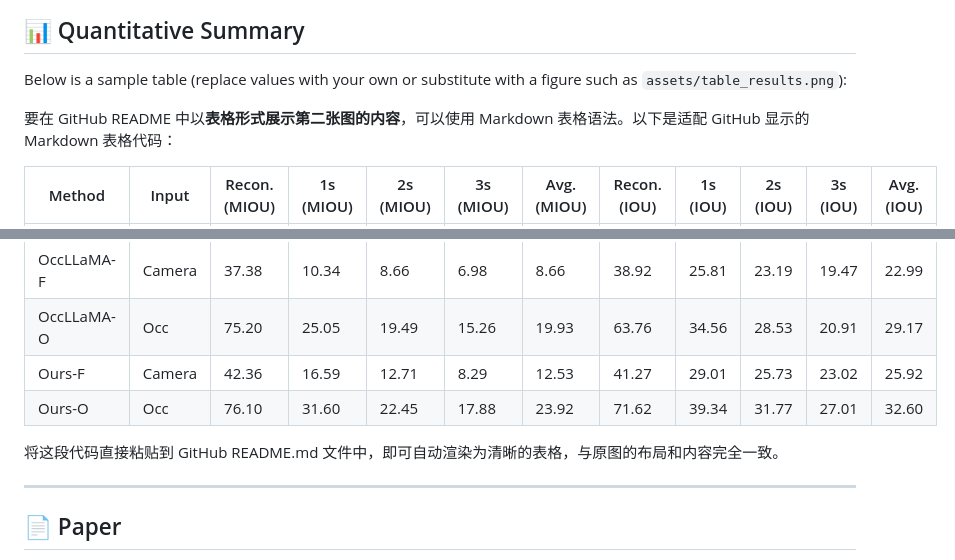
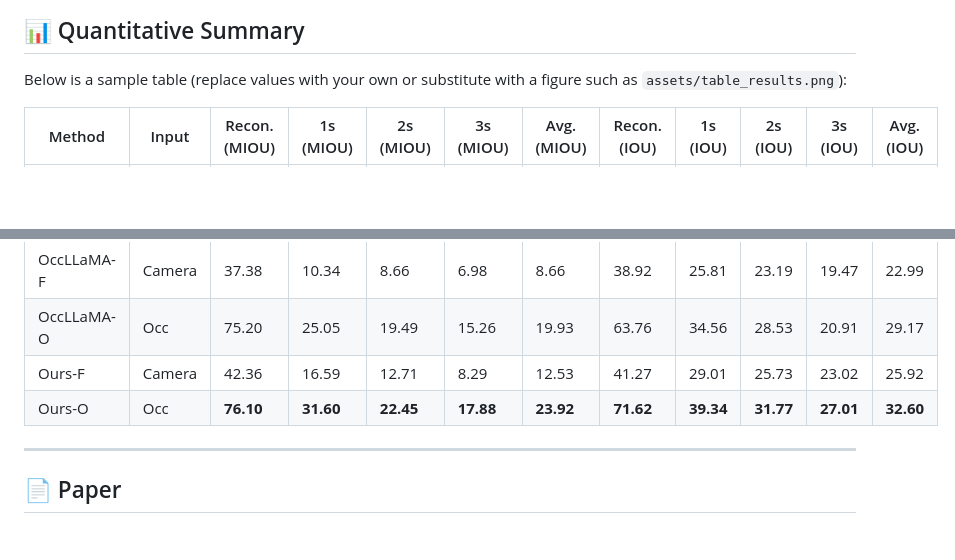
Before and after one commit to zhifeizhao06-pixel/E2E-OCC, a Markdown page: README.md, 2 parts joined by grey strips. GitHub-like rendering; blank space fills up the shorter version.

```diff
--- a/README.md
+++ b/README.md
@@ -54,9 +54,6 @@ Our method produces more consistent, scene-aware, and drivable trajectories (red
 Below is a sample table (replace values with your own or substitute with a figure such as `assets/table_results.png`):
 
 
-要在 GitHub README 中以**表格形式展示第二张图的内容**，可以使用 Markdown 表格语法。以下是适配 GitHub 显示的 Markdown 表格代码：
-
-
 | Method    | Input  | Recon. (MIOU) | 1s (MIOU) | 2s (MIOU) | 3s (MIOU) | Avg. (MIOU) | Recon. (IOU) | 1s (IOU) | 2s (IOU) | 3s (IOU) | Avg. (IOU) |
 |-----------|--------|---------------|-----------|-----------|-----------|-------------|---------------|-----------|-----------|-----------|-------------|
 | OccWorld-F| Camera | 20.09         | 8.03      | 6.91      | 3.54      | 6.16        | 35.61         | 23.62     | 18.13     | 15.22     | 18.99       |
@@ -64,9 +61,7 @@ Below is a sample table (replace values with your own or substitute with a figur
 | OccLLaMA-F| Camera | 37.38         | 10.34     | 8.66      | 6.98      | 8.66        | 38.92         | 25.81     | 23.19     | 19.47     | 22.99       |
 | OccLLaMA-O| Occ    | 75.20         | 25.05     | 19.49     | 15.26     | 19.93        | 63.76         | 34.56     | 28.53     | 20.91     | 29.17       |
 | Ours-F    | Camera | 42.36         | 16.59     | 12.71     | 8.29      | 12.53        | 41.27         | 29.01     | 25.73     | 23.02     | 25.92       |
-| Ours-O    | Occ    | 76.10         | 31.60     | 22.45     | 17.88     | 23.92        | 71.62         | 39.34     | 31.77     | 27.01     | 32.60       |
-
-将这段代码直接粘贴到 GitHub README.md 文件中，即可自动渲染为清晰的表格，与原图的布局和内容完全一致。
+| Ours-O    | Occ    | **76.10**     | **31.60** | **22.45** | **17.88** | **23.92**    | **71.62**     | **39.34** | **31.77** | **27.01** | **32.60**   |
 
 
 
```
